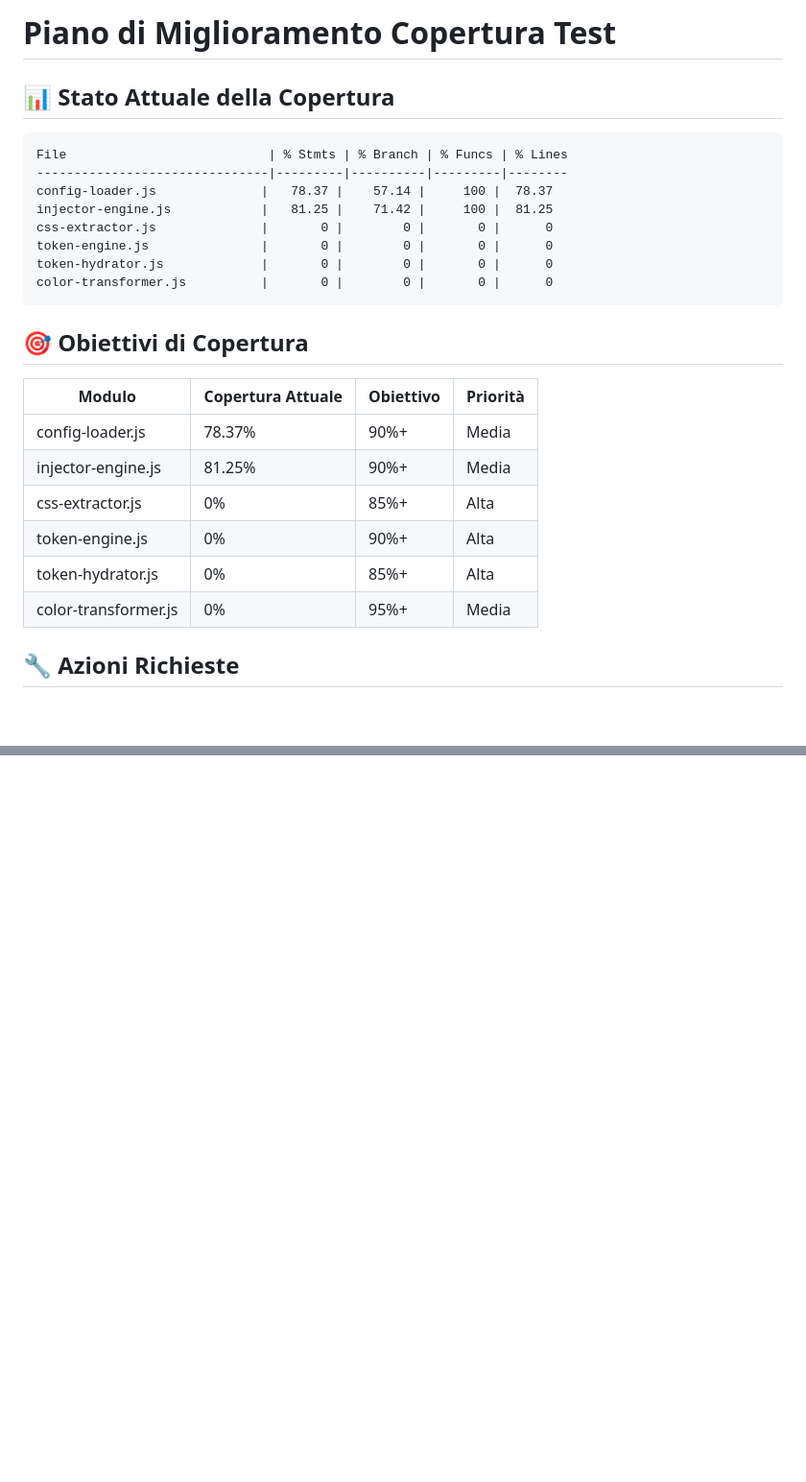
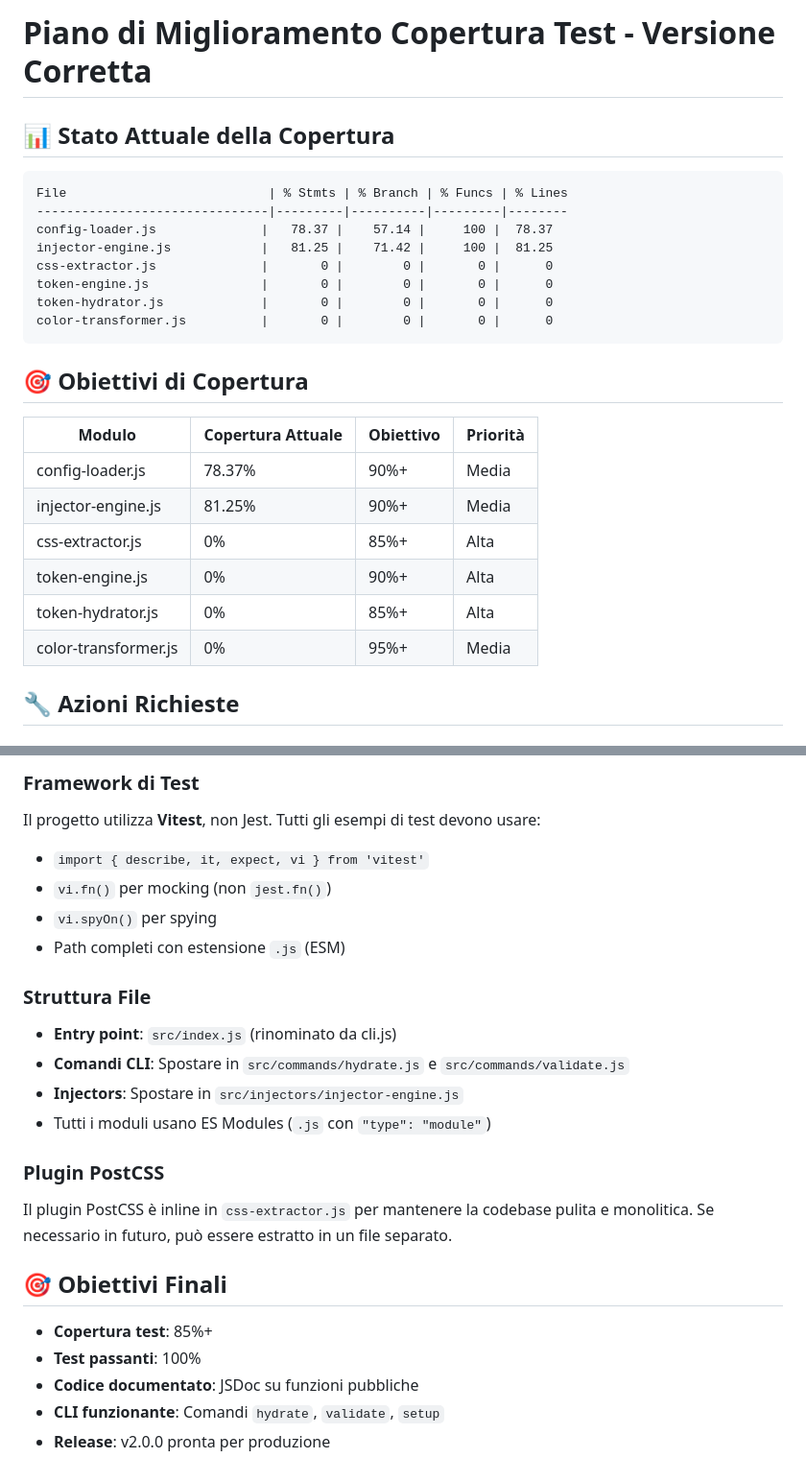
Before and after one commit to TrevorReznick/openfvav-migration-V1, a Markdown page: coverage_planning.md, 2 parts joined by grey strips. Shown at 96% size. Rendered like a GitHub page; blank space fills up the shorter version.

````diff
--- a/coverage_planning.md
+++ b/coverage_planning.md
@@ -1,8 +1,8 @@
-# Piano di Miglioramento Copertura Test
+# Piano di Miglioramento Copertura Test - Versione Corretta
 
 ## 📊 Stato Attuale della Copertura
 
-```
+```text
 File                           | % Stmts | % Branch | % Funcs | % Lines
 -------------------------------|---------|----------|---------|--------
 config-loader.js              |   78.37 |    57.14 |     100 |  78.37
@@ -15,14 +15,14 @@ color-transformer.js          |       0 |        0 |       0 |      0
 
 ## 🎯 Obiettivi di Copertura
 
-| Modulo                  | Copertura Attuale | Obiettivo | Priorità |
-|-------------------------|------------------|-----------|-----------|
-| config-loader.js       | 78.37%          | 90%+      | Media     |
-| injector-engine.js     | 81.25%          | 90%+      | Media     |
-| css-extractor.js       | 0%              | 85%+      | Alta      |
-| token-engine.js        | 0%              | 90%+      | Alta      |
-| token-hydrator.js      | 0%              | 85%+      | Alta      |
-| color-transformer.js   | 0%              | 95%+      | Media     |
+| Modulo | Copertura Attuale | Obiettivo | Priorità |
+|--------|-------------------|-----------|----------|
+| config-loader.js | 78.37% | 90%+ | Media |
+| injector-engine.js | 81.25% | 90%+ | Media |
+| css-extractor.js | 0% | 85%+ | Alta |
+| token-engine.js | 0% | 90%+ | Alta |
+| token-hydrator.js | 0% | 85%+ | Alta |
+| color-transformer.js | 0% | 95%+ | Media |
 
 ## 🔧 Azioni Richieste
 
@@ -156,0 +200,27 @@ module.exports = (opts = {}) => {
+### Framework di Test
+
+Il progetto utilizza **Vitest**, non Jest. Tutti gli esempi di test devono usare:
+
+- `import { describe, it, expect, vi } from 'vitest'`
+- `vi.fn()` per mocking (non `jest.fn()`)
+- `vi.spyOn()` per spying
+- Path completi con estensione `.js` (ESM)
+
+### Struttura File
+
+- **Entry point**: `src/index.js` (rinominato da cli.js)
+- **Comandi CLI**: Spostare in `src/commands/hydrate.js` e `src/commands/validate.js`
+- **Injectors**: Spostare in `src/injectors/injector-engine.js`
+- Tutti i moduli usano ES Modules (`.js` con `"type": "module"`)
+
+### Plugin PostCSS
+
+Il plugin PostCSS è inline in `css-extractor.js` per mantenere la codebase pulita e monolitica. Se necessario in futuro, può essere estratto in un file separato.
+
+## 🎯 Obiettivi Finali
+
+- **Copertura test**: 85%+
+- **Test passanti**: 100%
+- **Codice documentato**: JSDoc su funzioni pubbliche
+- **CLI funzionante**: Comandi `hydrate`, `validate`, `setup`
+- **Release**: v2.0.0 pronta per produzione
````
Also changed, not shown: other parts of coverage_planning.md (+100 -57 lines).
